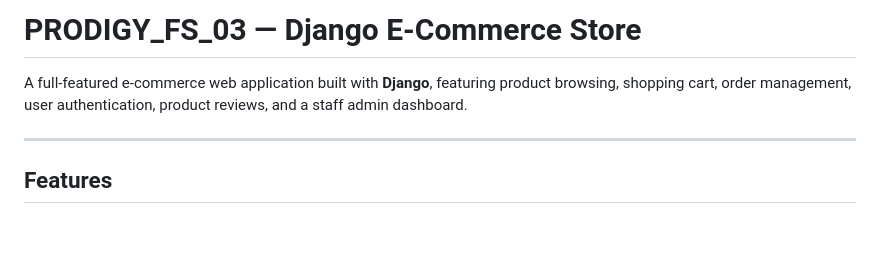
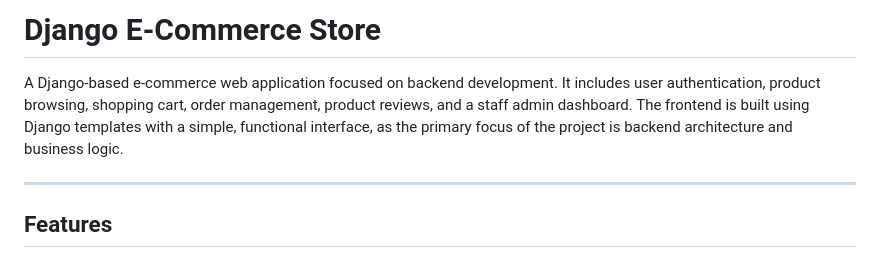
Before and after one commit to jho-G/simple-E-commerce, a Markdown page: README.md, the part around the change. Rendered like a GitHub page; blank space fills up the shorter version.

Commit message:
Update README to clarify project scope
Refined project description to emphasize backend focus.

```diff
--- a/README.md
+++ b/README.md
@@ -1,6 +1,6 @@
-# PRODIGY_FS_03 — Django E-Commerce Store
+#  Django E-Commerce Store
 
-A full-featured e-commerce web application built with **Django**, featuring product browsing, shopping cart, order management, user authentication, product reviews, and a staff admin dashboard.
+A Django-based e-commerce web application focused on backend development. It includes user authentication, product browsing, shopping cart, order management, product reviews, and a staff admin dashboard. The frontend is built using Django templates with a simple, functional interface, as the primary focus of the project is backend architecture and business logic.
 
 ---
 
```
